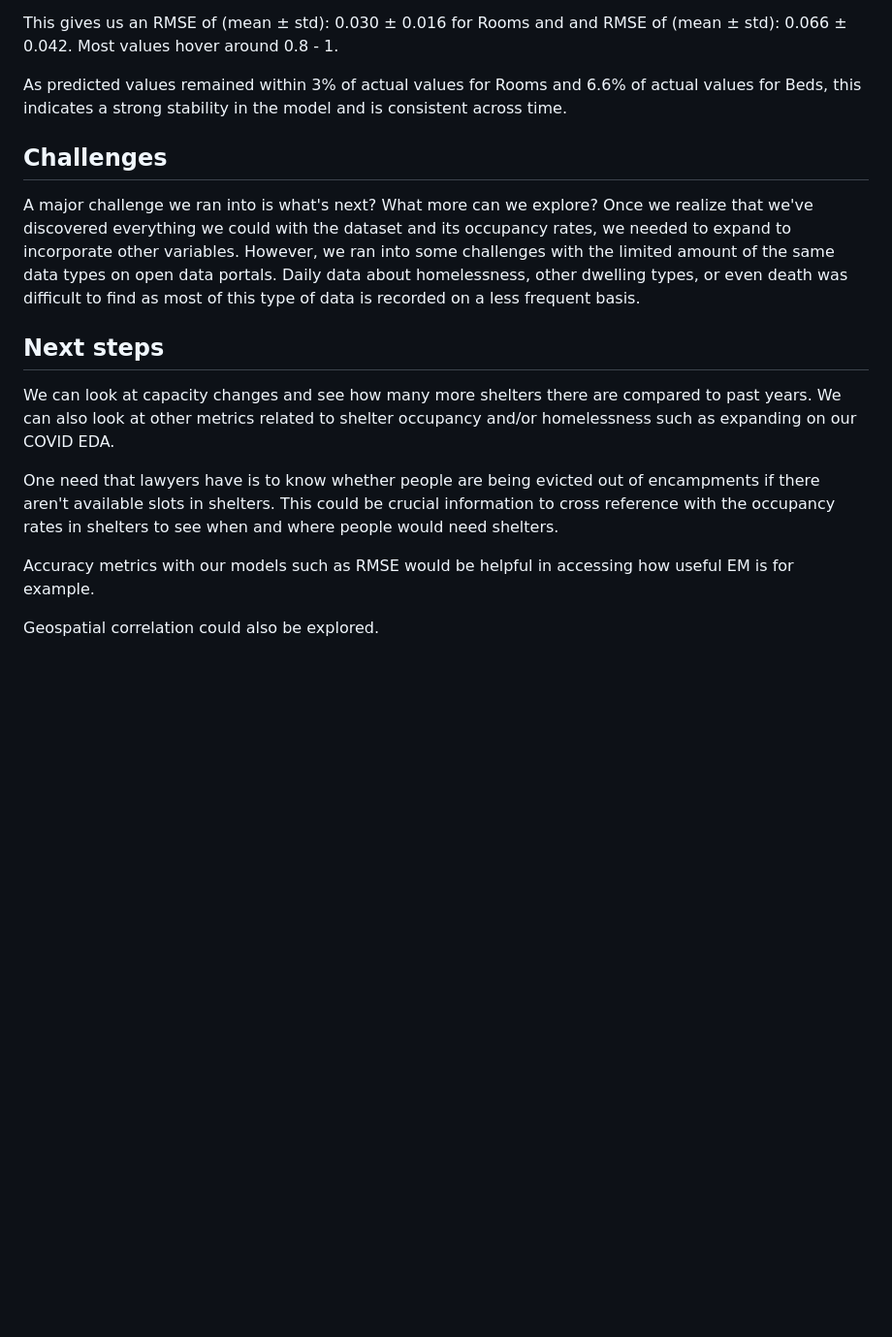
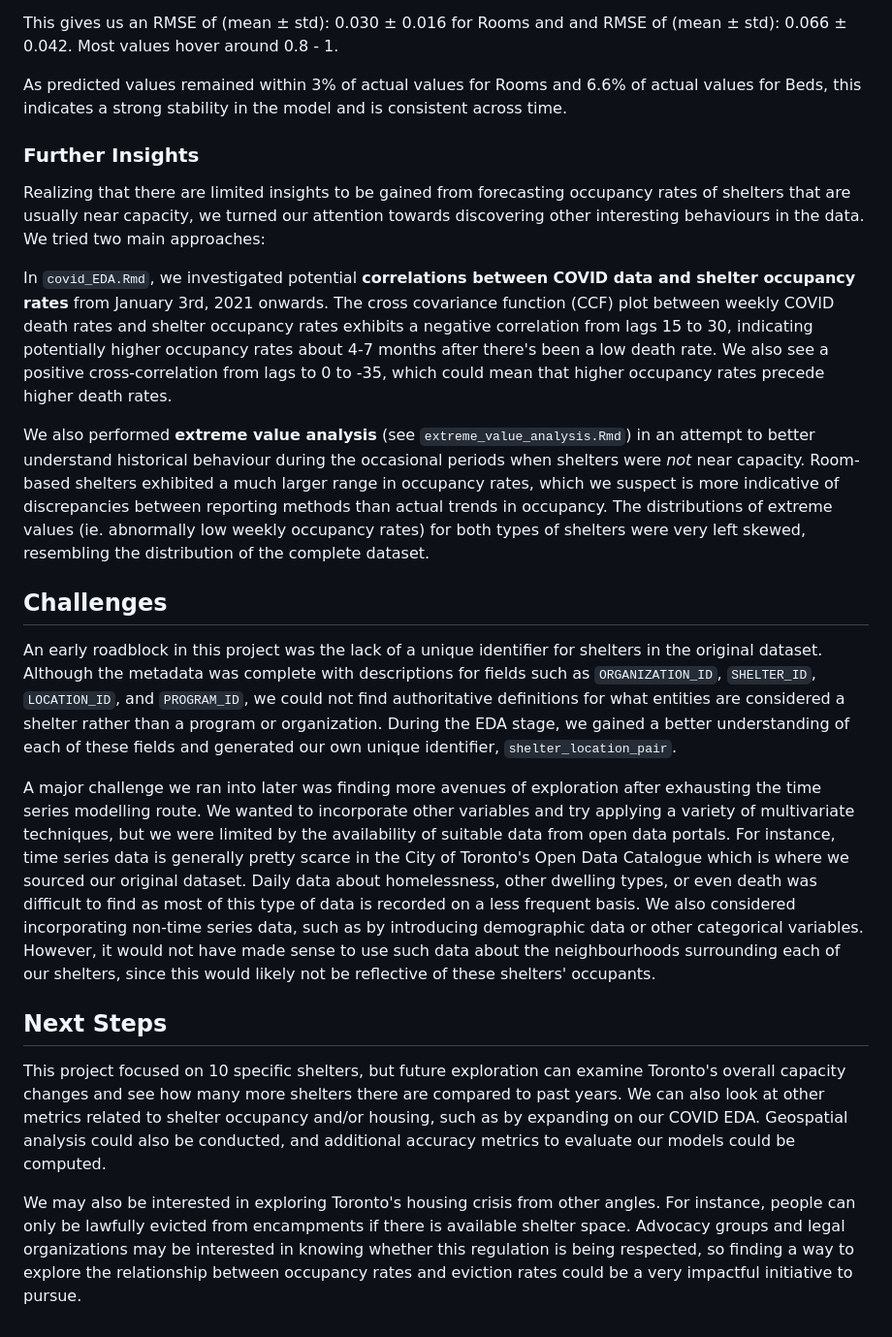
Before and after one commit to Proquation/Toronto-Shelter-Analysis, a Markdown page: README.md, the part around the change printed below. Shown: that part at 97% size. GitHub-like rendering; blank space fills up the shorter version.

```diff
--- a/README.md
+++ b/README.md
@@ -38,16 +37,21 @@ This gives us an RMSE of (mean ± std): 0.030 ± 0.016 for Rooms and and RMSE of
 
 As predicted values remained within 3% of actual values for Rooms and 6.6% of actual values for Beds, this indicates a strong stability in the model and is consistent across time.
 
+### Further Insights
+Realizing that there are limited insights to be gained from forecasting occupancy rates of shelters that are usually near capacity, we turned our attention towards discovering other interesting behaviours in the data. We tried two main approaches:
+
+In `covid_EDA.Rmd`, we investigated potential **correlations between COVID data and shelter occupancy rates** from January 3rd, 2021 onwards. The cross covariance function (CCF) plot between weekly COVID death rates and shelter occupancy rates exhibits a negative correlation from lags 15 to 30, indicating potentially higher occupancy rates about 4-7 months after there's been a low death rate. We also see a positive cross-correlation from lags to 0 to -35, which could mean that higher occupancy rates precede higher death rates.
+
+We also performed **extreme value analysis** (see `extreme_value_analysis.Rmd`) in an attempt to better understand historical behaviour during the occasional periods when shelters were *not* near capacity. Room-based shelters exhibited a much larger range in occupancy rates, which we suspect is more indicative of discrepancies between reporting methods than actual trends in occupancy. The distributions of extreme values (ie. abnormally low weekly occupancy rates) for both types of shelters were very left skewed, resembling the distribution of the complete dataset.
+
 ## Challenges
 
-A major challenge we ran into is what's next? What more can we explore? Once we realize that we've discovered everything we could with the dataset and its occupancy rates, we needed to expand to incorporate other variables. However, we ran into some challenges with the limited amount of the same data types on open data portals. Daily data about homelessness, other dwelling types, or even death was difficult to find as most of this type of data is recorded on a less frequent basis.
+An early roadblock in this project was the lack of a unique identifier for shelters in the original dataset. Although the metadata was complete with descriptions for fields such as `ORGANIZATION_ID`, `SHELTER_ID`, `LOCATION_ID`, and `PROGRAM_ID`, we could not find authoritative definitions for what entities are considered a shelter rather than a program or organization. During the EDA stage, we gained a better understanding of each of these fields and generated our own unique identifier, `shelter_location_pair`.
 
-## Next steps
+A major challenge we ran into later was finding more avenues of exploration after exhausting the time series modelling route. We wanted to incorporate other variables and try applying a variety of multivariate techniques, but we were limited by the availability of suitable data from open data portals. For instance, time series data is generally pretty scarce in the City of Toronto's Open Data Catalogue which is where we sourced our original dataset. Daily data about homelessness, other dwelling types, or even death was difficult to find as most of this type of data is recorded on a less frequent basis. We also considered incorporating non-time series data, such as by introducing demographic data or other categorical variables. However, it would not have made sense to use such data about the neighbourhoods surrounding each of our shelters, since this would likely not be reflective of these shelters' occupants.
 
-We can look at capacity changes and see how many more shelters there are compared to past years. We can also look at other metrics related to shelter occupancy and/or homelessness such as expanding on our COVID EDA.
+## Next Steps
 
-One need that lawyers have is to know whether people are being evicted out of encampments if there aren't available slots in shelters. This could be crucial information to cross reference with the occupancy rates in shelters to see when and where people would need shelters.
+This project focused on 10 specific shelters, but future exploration can examine Toronto's overall capacity changes and see how many more shelters there are compared to past years. We can also look at other metrics related to shelter occupancy and/or housing, such as by expanding on our COVID EDA. Geospatial analysis could also be conducted, and additional accuracy metrics to evaluate our models could be computed.
 
-Accuracy metrics with our models such as RMSE would be helpful in accessing how useful EM is for example.
-
-Geospatial correlation could also be explored.
+We may also be interested in exploring Toronto's housing crisis from other angles. For instance, people can only be lawfully evicted from encampments if there is available shelter space. Advocacy groups and legal organizations may be interested in knowing whether this regulation is being respected, so finding a way to explore the relationship between occupancy rates and eviction rates could be a very impactful initiative to pursue.
```
Also changed, not shown: other parts of README.md (+16 -17 lines).
